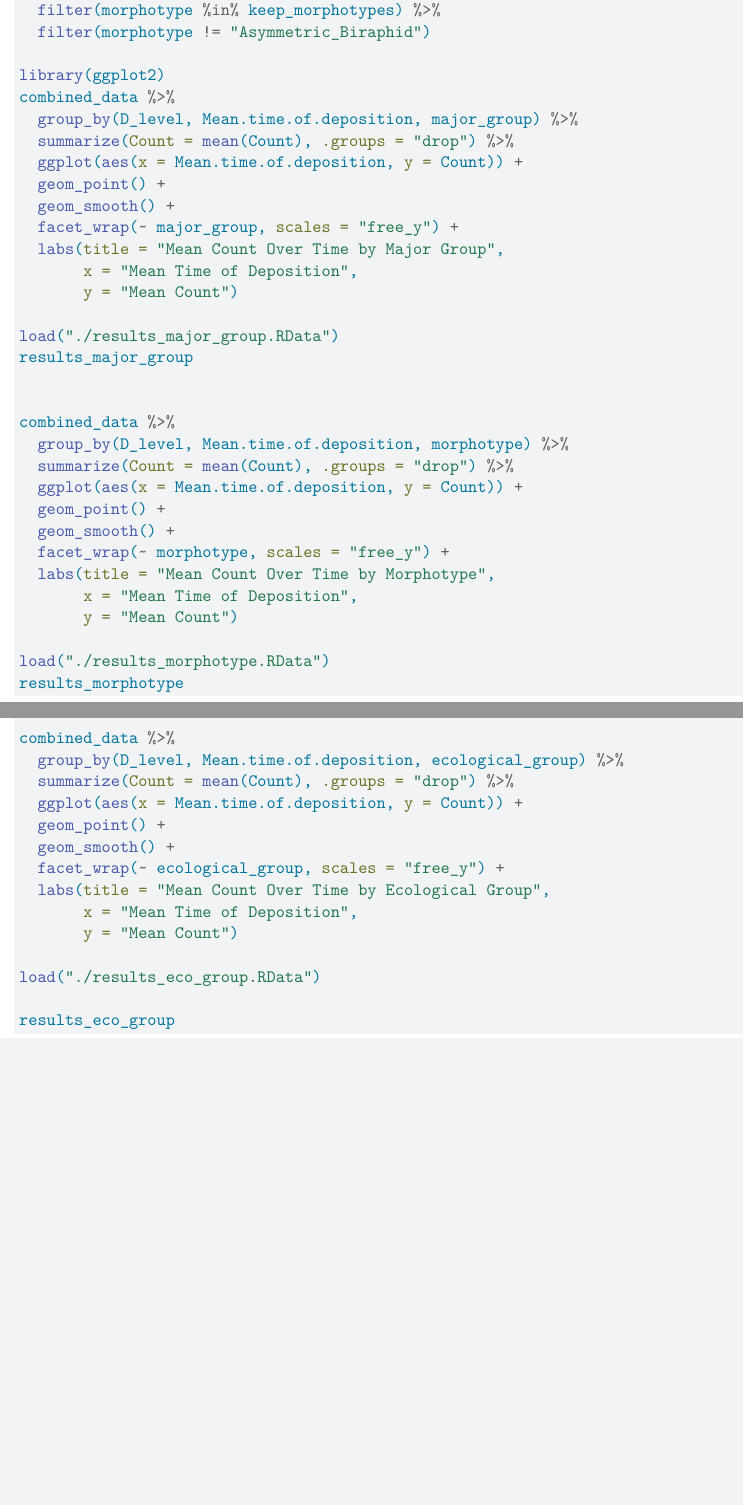
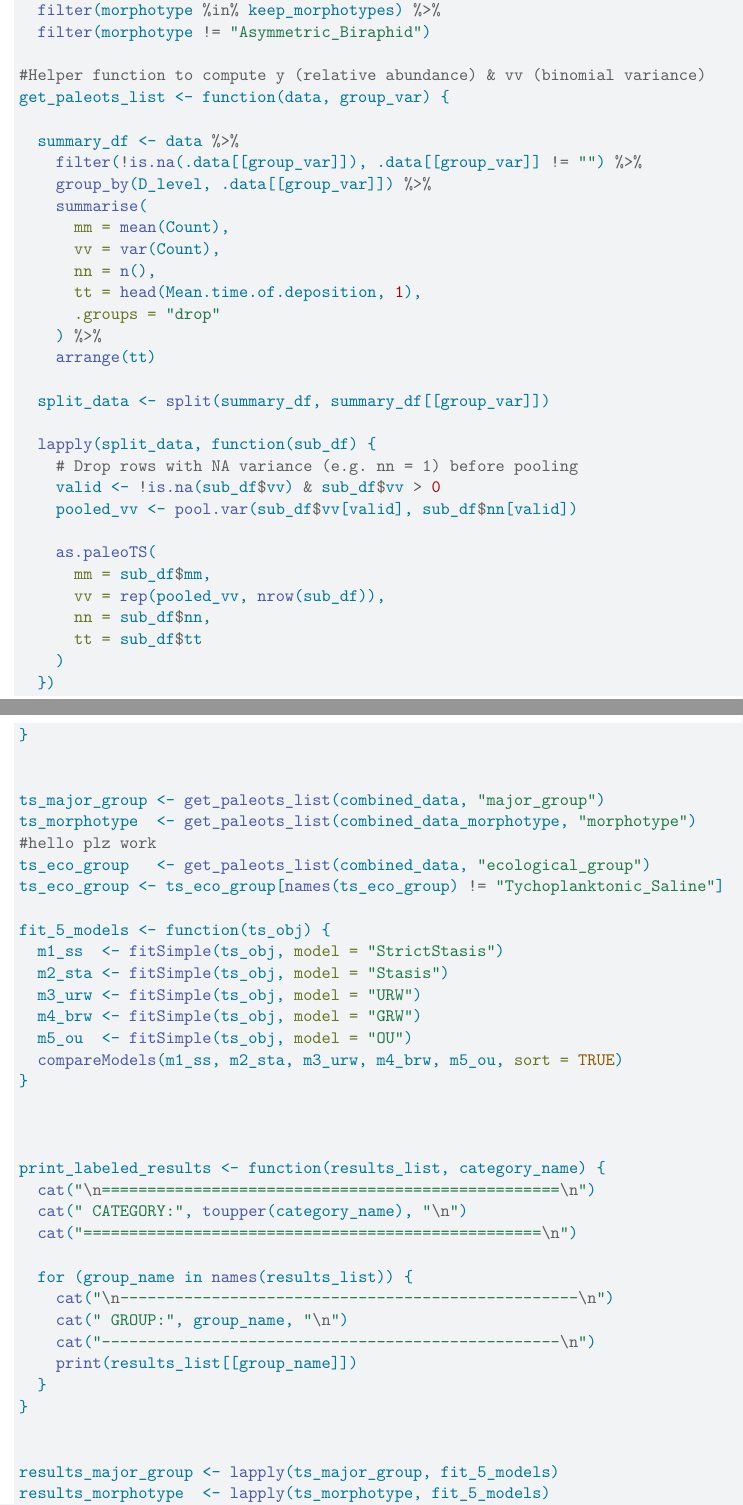
Before and after one commit to gjm112/diatoms, a Quarto document (report.qmd): two parts of pages 12 and 13 of 13, joined at a grey line, cut so that both start at the same text, the shorter picture padded with empty space. Rendered offline with R 4.5, knitr and Pandoc in place of Quarto, then LaTeX, with nearby package versions.

Commit message:
final report.

```diff
--- a/report.qmd
+++ b/report.qmd
@@ -247,47 +244,68 @@ combined_data_morphotype <- combined_data %>%
   filter(morphotype %in% keep_morphotypes) %>%
   filter(morphotype != "Asymmetric_Biraphid")
 
-library(ggplot2)
-combined_data %>%
-  group_by(D_level, Mean.time.of.deposition, major_group) %>%
-  summarize(Count = mean(Count), .groups = "drop") %>%
-  ggplot(aes(x = Mean.time.of.deposition, y = Count)) +
-  geom_point() +
-  geom_smooth() +
-  facet_wrap(~ major_group, scales = "free_y") +
-  labs(title = "Mean Count Over Time by Major Group",
-       x = "Mean Time of Deposition",
-       y = "Mean Count")
+#Helper function to compute y (relative abundance) & vv (binomial variance)
+get_paleots_list <- function(data, group_var) {
 
-load("./results_major_group.RData")
-results_major_group
+  summary_df <- data %>%
+    filter(!is.na(.data[[group_var]]), .data[[group_var]] != "") %>%
+    group_by(D_level, .data[[group_var]]) %>%
+    summarise(
+      mm = mean(Count),
+      vv = var(Count),
+      nn = n(),
+      tt = head(Mean.time.of.deposition, 1),
+      .groups = "drop"
+    ) %>%
+    arrange(tt)
+
+  split_data <- split(summary_df, summary_df[[group_var]])
+
+  lapply(split_data, function(sub_df) {
+    # Drop rows with NA variance (e.g. nn = 1) before pooling
+    valid <- !is.na(sub_df$vv) & sub_df$vv > 0
+    pooled_vv <- pool.var(sub_df$vv[valid], sub_df$nn[valid])
+
+    as.paleoTS(
+      mm = sub_df$mm,
+      vv = rep(pooled_vv, nrow(sub_df)),
+      nn = sub_df$nn,
+      tt = sub_df$tt
+    )
+  })
+}
 
 
-combined_data %>%
-  group_by(D_level, Mean.time.of.deposition, morphotype) %>%
-  summarize(Count = mean(Count), .groups = "drop") %>%
-  ggplot(aes(x = Mean.time.of.deposition, y = Count)) +
-  geom_point() +
-  geom_smooth() +
-  facet_wrap(~ morphotype, scales = "free_y") +
-  labs(title = "Mean Count Over Time by Morphotype",
-       x = "Mean Time of Deposition",
-       y = "Mean Count")
+ts_major_group <- get_paleots_list(combined_data, "major_group")
+ts_morphotype  <- get_paleots_list(combined_data_morphotype, "morphotype")
+#hello plz work
+ts_eco_group   <- get_paleots_list(combined_data, "ecological_group")
+ts_eco_group <- ts_eco_group[names(ts_eco_group) != "Tychoplanktonic_Saline"]
 
-load("./results_morphotype.RData")
-results_morphotype
+fit_5_models <- function(ts_obj) {
+  m1_ss  <- fitSimple(ts_obj, model = "StrictStasis")
+  m2_sta <- fitSimple(ts_obj, model = "Stasis")
+  m3_urw <- fitSimple(ts_obj, model = "URW")
+  m4_brw <- fitSimple(ts_obj, model = "GRW")
+  m5_ou  <- fitSimple(ts_obj, model = "OU")
+  compareModels(m1_ss, m2_sta, m3_urw, m4_brw, m5_ou, sort = TRUE)
+}
 
-combined_data %>%
-  group_by(D_level, Mean.time.of.deposition, ecological_group) %>%
-  summarize(Count = mean(Count), .groups = "drop") %>%
-  ggplot(aes(x = Mean.time.of.deposition, y = Count)) +
-  geom_point() +
-  geom_smooth() +
-  facet_wrap(~ ecological_group, scales = "free_y") +
-  labs(title = "Mean Count Over Time by Ecological Group",
-       x = "Mean Time of Deposition",
-       y = "Mean Count")
 
-load("./results_eco_group.RData")
 
-results_eco_group
+print_labeled_results <- function(results_list, category_name) {
+  cat("\n==================================================\n")
+  cat(" CATEGORY:", toupper(category_name), "\n")
+  cat("==================================================\n")
+
+  for (group_name in names(results_list)) {
+    cat("\n--------------------------------------------------\n")
+    cat(" GROUP:", group_name, "\n")
+    cat("--------------------------------------------------\n")
+    print(results_list[[group_name]])
+  }
+}
+
+
+results_major_group <- lapply(ts_major_group, fit_5_models)
+results_morphotype  <- lapply(ts_morphotype, fit_5_models)
```
Also changed, not shown: report.qmd (37 more changed lines).
